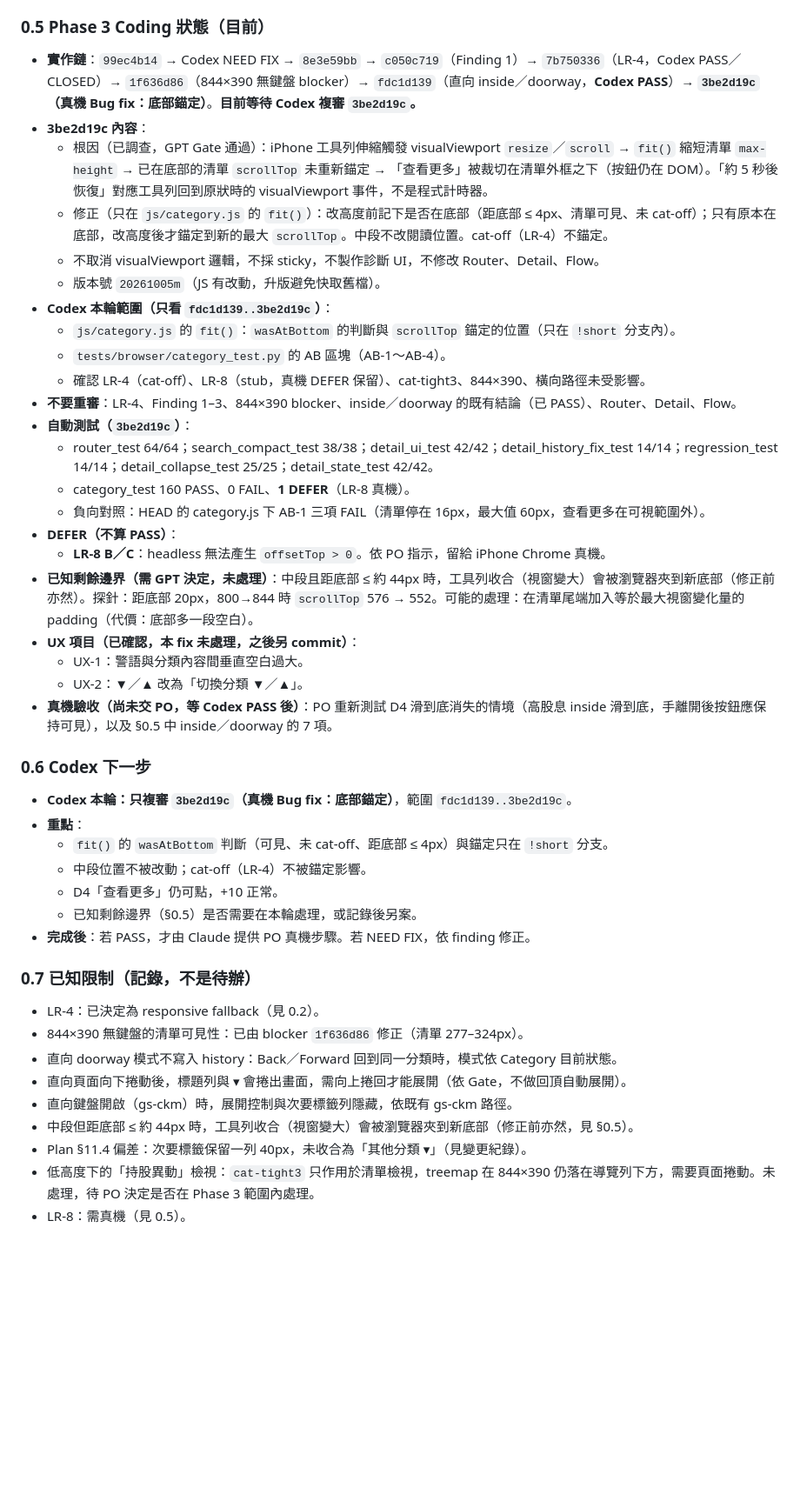
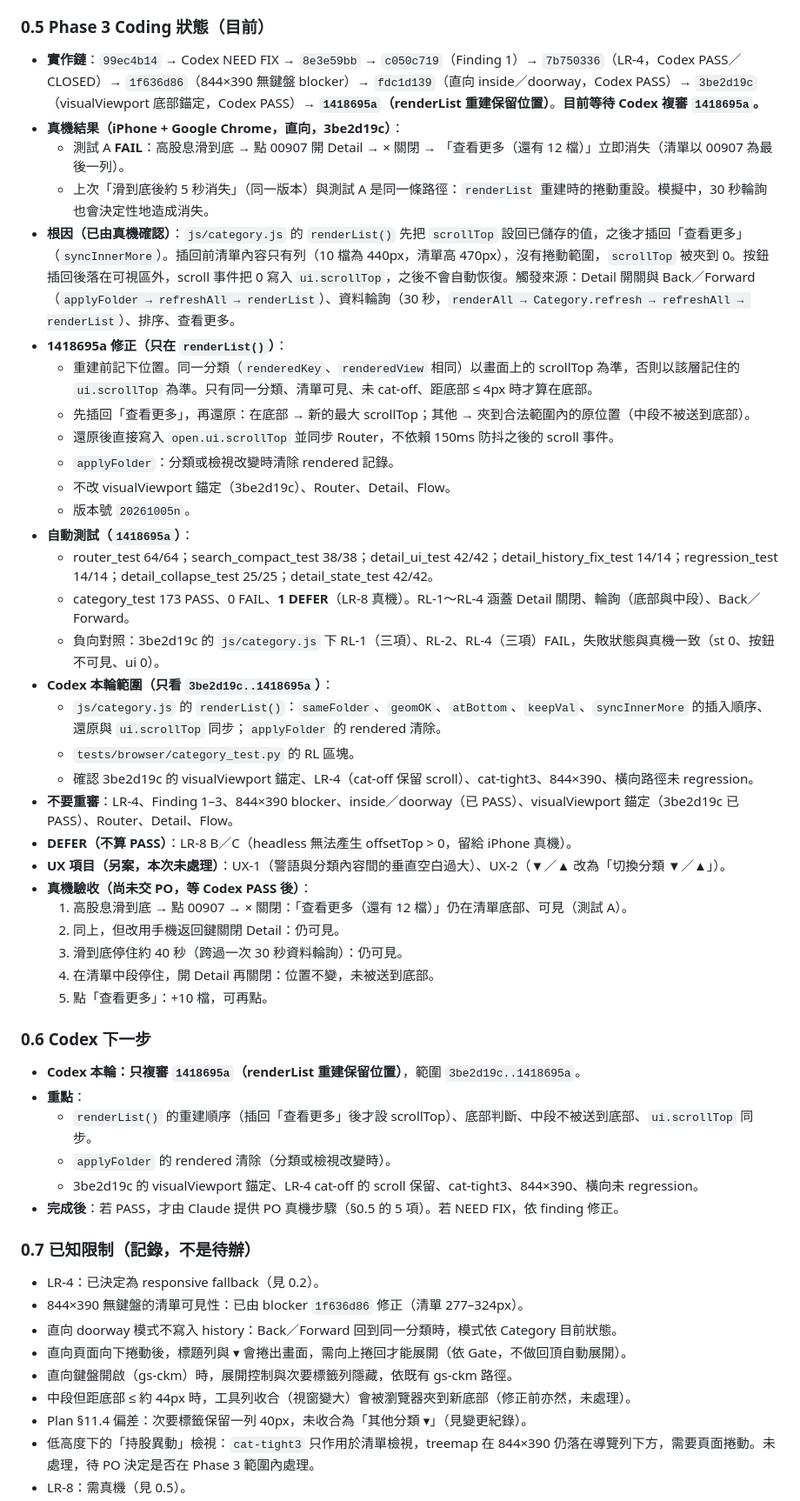
Before and after one commit to p14090060/cashflow-etf, a Markdown page: AI_HANDOFF.md, the part around one of its changes. Shown at 87% size. Rendered like a GitHub page; blank space fills up the shorter version.

Commit message:
docs(handoff): renderList 重建保留位置 fix 完成（commit 1418695a），交 Codex 只複審此次變更
- 0.1：新增 1418695a；3be2d19c 標為 Codex PASS。
- 0.5：真機測試 A FAIL 與根因（renderList 插回按鈕前設 scrollTop）、修正內容、自動測試（category 173 PASS、0 FAIL、1 DEFER）、負向對照、真機驗收 5 項。
- 0.6：Codex 本輪只複審 3be2d19c..1418695a。
- 0.7：補充中段邊界仍未處理。

Co-Authored-By: Claude Sonnet 5 <noreply@anthropic.com>

```diff
--- a/AI_HANDOFF.md
+++ b/AI_HANDOFF.md
@@ -55,38 +56,44 @@ Compact 後請先讀本檔與 `PHASE3_PLAN.md`，然後從「0.5 Phase 3 Coding
 
 ### 0.5 Phase 3 Coding 狀態（目前）
 
-- **實作鏈**：`99ec4b14` → Codex NEED FIX → `8e3e59bb` → `c050c719`（Finding 1）→ `7b750336`（LR-4，Codex PASS／CLOSED）→ `1f636d86`（844×390 無鍵盤 blocker）→ `fdc1d139`（直向 inside／doorway，**Codex PASS**）→ **`3be2d19c`（真機 Bug fix：底部錨定）**。**目前等待 Codex 複審 `3be2d19c`。**
-- **3be2d19c 內容**：
-  - 根因（已調查，GPT Gate 通過）：iPhone 工具列伸縮觸發 visualViewport `resize`／`scroll` → `fit()` 縮短清單 `max-height` → 已在底部的清單 `scrollTop` 未重新錨定 → 「查看更多」被裁切在清單外框之下（按鈕仍在 DOM）。「約 5 秒後恢復」對應工具列回到原狀時的 visualViewport 事件，不是程式計時器。
-  - 修正（只在 `js/category.js` 的 `fit()`）：改高度前記下是否在底部（距底部 ≤ 4px、清單可見、未 cat-off）；只有原本在底部，改高度後才錨定到新的最大 `scrollTop`。中段不改閱讀位置。cat-off（LR-4）不錨定。
-  - 不取消 visualViewport 邏輯，不採 sticky，不製作診斷 UI，不修改 Router、Detail、Flow。
-  - 版本號 `20261005m`（JS 有改動，升版避免快取舊檔）。
-- **Codex 本輪範圍（只看 `fdc1d139..3be2d19c`）**：
-  - `js/category.js` 的 `fit()`：`wasAtBottom` 的判斷與 `scrollTop` 錨定的位置（只在 `!short` 分支內）。
-  - `tests/browser/category_test.py` 的 AB 區塊（AB-1～AB-4）。
-  - 確認 LR-4（cat-off）、LR-8（stub，真機 DEFER 保留）、cat-tight3、844×390、橫向路徑未受影響。
-- **不要重審**：LR-4、Finding 1–3、844×390 blocker、inside／doorway 的既有結論（已 PASS）、Router、Detail、Flow。
-- **自動測試（`3be2d19c`）**：
+- **實作鏈**：`99ec4b14` → Codex NEED FIX → `8e3e59bb` → `c050c719`（Finding 1）→ `7b750336`（LR-4，Codex PASS／CLOSED）→ `1f636d86`（844×390 無鍵盤 blocker）→ `fdc1d139`（直向 inside／doorway，Codex PASS）→ `3be2d19c`（visualViewport 底部錨定，Codex PASS）→ **`1418695a`（renderList 重建保留位置）**。**目前等待 Codex 複審 `1418695a`。**
+- **真機結果（iPhone + Google Chrome，直向，3be2d19c）**：
+  - 測試 A **FAIL**：高股息滑到底 → 點 00907 開 Detail → × 關閉 → 「查看更多（還有 12 檔）」立即消失（清單以 00907 為最後一列）。
+  - 上次「滑到底後約 5 秒消失」（同一版本）與測試 A 是同一條路徑：`renderList` 重建時的捲動重設。模擬中，30 秒輪詢也會決定性地造成消失。
+- **根因（已由真機確認）**：`js/category.js` 的 `renderList()` 先把 `scrollTop` 設回已儲存的值，之後才插回「查看更多」（`syncInnerMore`）。插回前清單內容只有列（10 檔為 440px，清單高 470px），沒有捲動範圍，`scrollTop` 被夾到 0。按鈕插回後落在可視區外，scroll 事件把 0 寫入 `ui.scrollTop`，之後不會自動恢復。觸發來源：Detail 開關與 Back／Forward（`applyFolder → refreshAll → renderList`）、資料輪詢（30 秒，`renderAll → Category.refresh → refreshAll → renderList`）、排序、查看更多。
+- **1418695a 修正（只在 `renderList()`）**：
+  - 重建前記下位置。同一分類（`renderedKey`、`renderedView` 相同）以畫面上的 scrollTop 為準，否則以該層記住的 `ui.scrollTop` 為準。只有同一分類、清單可見、未 cat-off、距底部 ≤ 4px 時才算在底部。
+  - 先插回「查看更多」，再還原：在底部 → 新的最大 scrollTop；其他 → 夾到合法範圍內的原位置（中段不被送到底部）。
+  - 還原後直接寫入 `open.ui.scrollTop` 並同步 Router，不依賴 150ms 防抖之後的 scroll 事件。
+  - `applyFolder`：分類或檢視改變時清除 rendered 記錄。
+  - 不改 visualViewport 錨定（3be2d19c）、Router、Detail、Flow。
+  - 版本號 `20261005n`。
+- **自動測試（`1418695a`）**：
   - router_test 64/64；search_compact_test 38/38；detail_ui_test 42/42；detail_history_fix_test 14/14；regression_test 14/14；detail_collapse_test 25/25；detail_state_test 42/42。
-  - category_test 160 PASS、0 FAIL、**1 DEFER**（LR-8 真機）。
-  - 負向對照：HEAD 的 category.js 下 AB-1 三項 FAIL（清單停在 16px，最大值 60px，查看更多在可視範圍外）。
-- **DEFER（不算 PASS）**：
-  - **LR-8 B／C**：headless 無法產生 `offsetTop > 0`。依 PO 指示，留給 iPhone Chrome 真機。
-- **已知剩餘邊界（需 GPT 決定，未處理）**：中段且距底部 ≤ 約 44px 時，工具列收合（視窗變大）會被瀏覽器夾到新底部（修正前亦然）。探針：距底部 20px，800→844 時 `scrollTop` 576 → 552。可能的處理：在清單尾端加入等於最大視窗變化量的 padding（代價：底部多一段空白）。
-- **UX 項目（已確認，本 fix 未處理，之後另 commit）**：
-  - UX-1：警語與分類內容間垂直空白過大。
-  - UX-2：▼／▲ 改為「切換分類 ▼／▲」。
-- **真機驗收（尚未交 PO，等 Codex PASS 後）**：PO 重新測試 D4 滑到底消失的情境（高股息 inside 滑到底，手離開後按鈕應保持可見），以及 §0.5 中 inside／doorway 的 7 項。
+  - category_test 173 PASS、0 FAIL、**1 DEFER**（LR-8 真機）。RL-1～RL-4 涵蓋 Detail 關閉、輪詢（底部與中段）、Back／Forward。
+  - 負向對照：3be2d19c 的 `js/category.js` 下 RL-1（三項）、RL-2、RL-4（三項）FAIL，失敗狀態與真機一致（st 0、按鈕不可見、ui 0）。
+- **Codex 本輪範圍（只看 `3be2d19c..1418695a`）**：
+  - `js/category.js` 的 `renderList()`：`sameFolder`、`geomOK`、`atBottom`、`keepVal`、`syncInnerMore` 的插入順序、還原與 `ui.scrollTop` 同步；`applyFolder` 的 rendered 清除。
+  - `tests/browser/category_test.py` 的 RL 區塊。
+  - 確認 3be2d19c 的 visualViewport 錨定、LR-4（cat-off 保留 scroll）、cat-tight3、844×390、橫向路徑未 regression。
+- **不要重審**：LR-4、Finding 1–3、844×390 blocker、inside／doorway（已 PASS）、visualViewport 錨定（3be2d19c 已 PASS）、Router、Detail、Flow。
+- **DEFER（不算 PASS）**：LR-8 B／C（headless 無法產生 offsetTop > 0，留給 iPhone 真機）。
+- **UX 項目（另案，本次未處理）**：UX-1（警語與分類內容間的垂直空白過大）、UX-2（▼／▲ 改為「切換分類 ▼／▲」）。
+- **真機驗收（尚未交 PO，等 Codex PASS 後）**：
+  1. 高股息滑到底 → 點 00907 → × 關閉：「查看更多（還有 12 檔）」仍在清單底部、可見（測試 A）。
+  2. 同上，但改用手機返回鍵關閉 Detail：仍可見。
+  3. 滑到底停住約 40 秒（跨過一次 30 秒資料輪詢）：仍可見。
+  4. 在清單中段停住，開 Detail 再關閉：位置不變，未被送到底部。
+  5. 點「查看更多」：+10 檔，可再點。
 
 ### 0.6 Codex 下一步
 
-- **Codex 本輪：只複審 `3be2d19c`（真機 Bug fix：底部錨定）**，範圍 `fdc1d139..3be2d19c`。
+- **Codex 本輪：只複審 `1418695a`（renderList 重建保留位置）**，範圍 `3be2d19c..1418695a`。
 - **重點**：
-  - `fit()` 的 `wasAtBottom` 判斷（可見、未 cat-off、距底部 ≤ 4px）與錨定只在 `!short` 分支。
-  - 中段位置不被改動；cat-off（LR-4）不被錨定影響。
-  - D4「查看更多」仍可點，+10 正常。
-  - 已知剩餘邊界（§0.5）是否需要在本輪處理，或記錄後另案。
-- **完成後**：若 PASS，才由 Claude 提供 PO 真機步驟。若 NEED FIX，依 finding 修正。
+  - `renderList()` 的重建順序（插回「查看更多」後才設 scrollTop）、底部判斷、中段不被送到底部、`ui.scrollTop` 同步。
+  - `applyFolder` 的 rendered 清除（分類或檢視改變時）。
+  - 3be2d19c 的 visualViewport 錨定、LR-4 cat-off 的 scroll 保留、cat-tight3、844×390、橫向未 regression。
+- **完成後**：若 PASS，才由 Claude 提供 PO 真機步驟（§0.5 的 5 項）。若 NEED FIX，依 finding 修正。
 
 ### 0.7 已知限制（記錄，不是待辦）
 
@@ -95,7 +102,7 @@ Compact 後請先讀本檔與 `PHASE3_PLAN.md`，然後從「0.5 Phase 3 Coding
 - 直向 doorway 模式不寫入 history：Back／Forward 回到同一分類時，模式依 Category 目前狀態。
 - 直向頁面向下捲動後，標題列與 ▾ 會捲出畫面，需向上捲回才能展開（依 Gate，不做回頂自動展開）。
 - 直向鍵盤開啟（gs-ckm）時，展開控制與次要標籤列隱藏，依既有 gs-ckm 路徑。
-- 中段但距底部 ≤ 約 44px 時，工具列收合（視窗變大）會被瀏覽器夾到新底部（修正前亦然，見 §0.5）。
+- 中段但距底部 ≤ 約 44px 時，工具列收合（視窗變大）會被瀏覽器夾到新底部（修正前亦然，未處理）。
 - Plan §11.4 偏差：次要標籤保留一列 40px，未收合為「其他分類 ▾」（見變更紀錄）。
 - 低高度下的「持股異動」檢視：`cat-tight3` 只作用於清單檢視，treemap 在 844×390 仍落在導覽列下方，需要頁面捲動。未處理，待 PO 決定是否在 Phase 3 範圍內處理。
 - LR-8：需真機（見 0.5）。
```
Also changed, not shown: other parts of AI_HANDOFF.md (+2 -1 lines).
